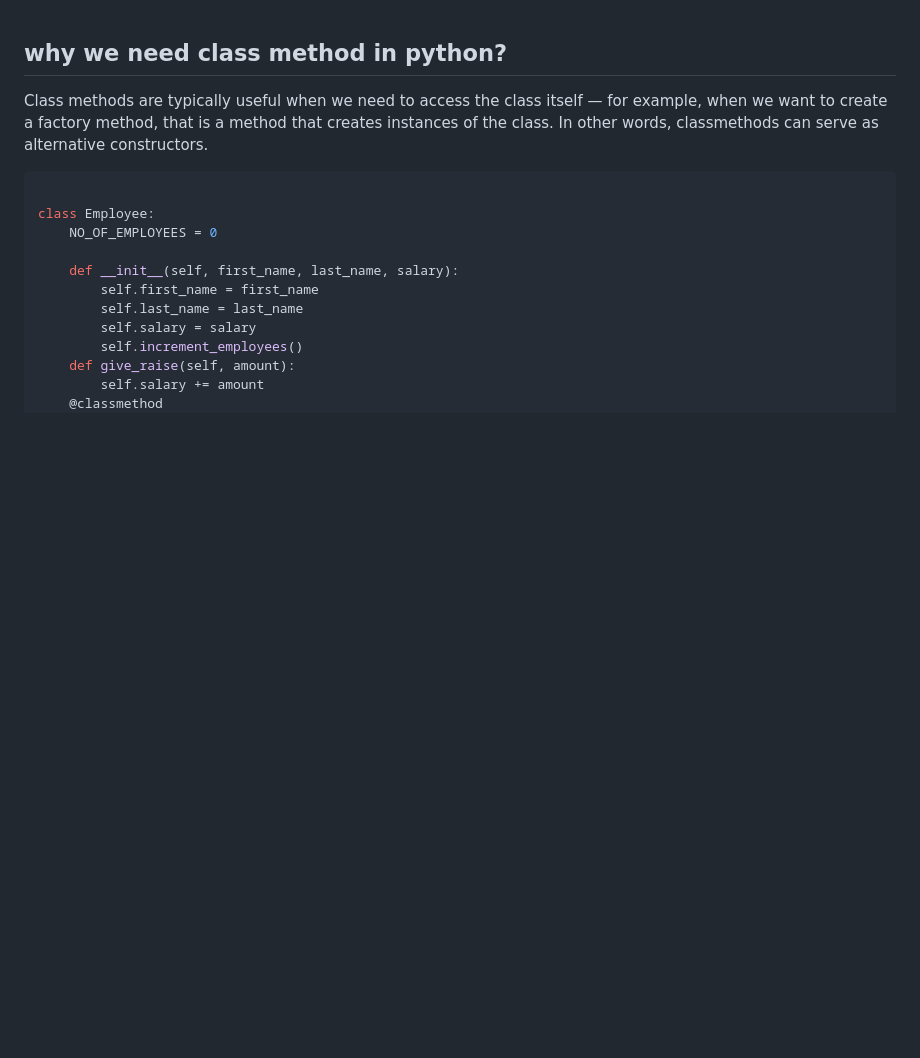
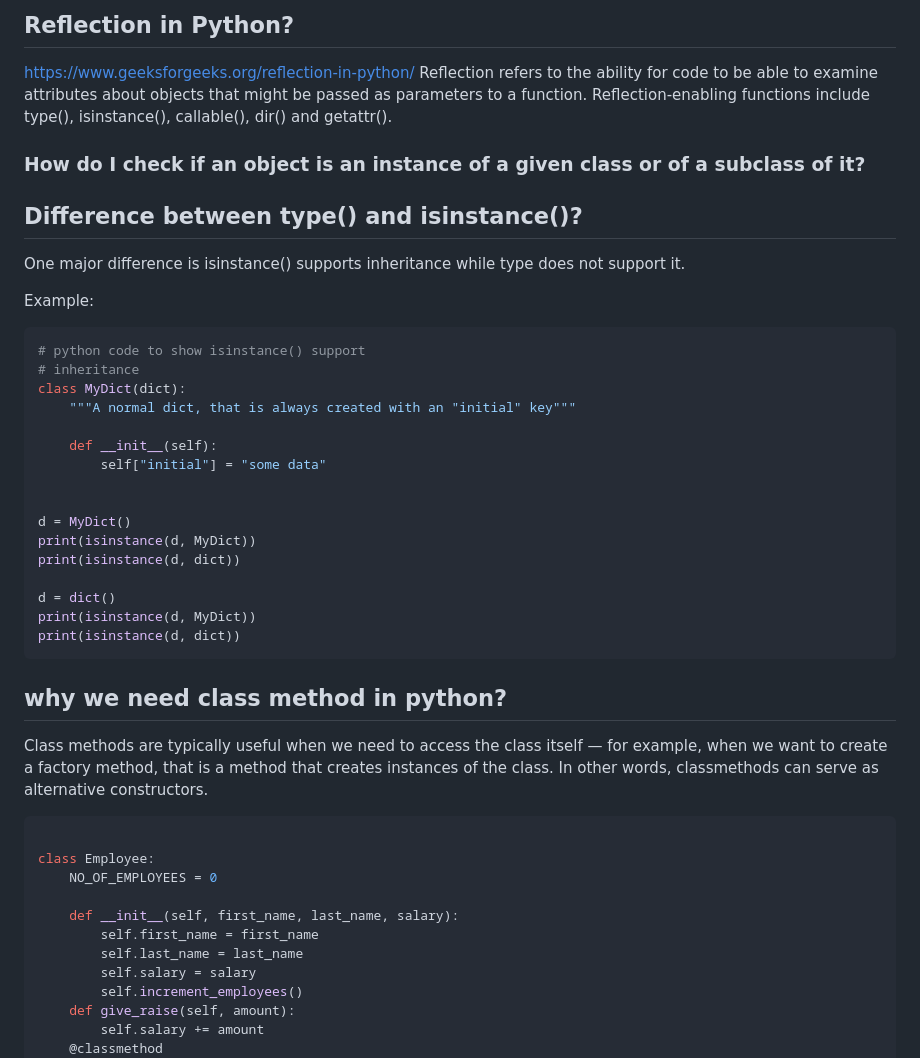
Before and after one commit to MeSabya/PythonLearning, a Markdown page: PythonInterviewQuestionsWithAnswers.md, the part around the change. GitHub-like rendering; blank space fills up the shorter version.

````diff
--- a/PythonInterviewQuestionsWithAnswers.md
+++ b/PythonInterviewQuestionsWithAnswers.md
@@ -1,3 +1,37 @@
+
+## Reflection in Python?
+
+https://www.geeksforgeeks.org/reflection-in-python/
+Reflection refers to the ability for code to be able to examine attributes about objects that might be passed as parameters to a function.
+Reflection-enabling functions include type(), isinstance(), callable(), dir() and getattr().
+
+
+### How do I check if an object is an instance of a given class or of a subclass of it?
+
+## Difference between type() and isinstance()?
+One major difference is isinstance() supports inheritance while type does not support it.
+
+Example:
+
+```python
+# python code to show isinstance() support
+# inheritance
+class MyDict(dict):
+	"""A normal dict, that is always created with an "initial" key"""
+
+	def __init__(self):
+		self["initial"] = "some data"
+
+
+d = MyDict()
+print(isinstance(d, MyDict))
+print(isinstance(d, dict))
+
+d = dict()
+print(isinstance(d, MyDict))
+print(isinstance(d, dict))
+```
+
 
 
 ## why we need class method in python?
````
